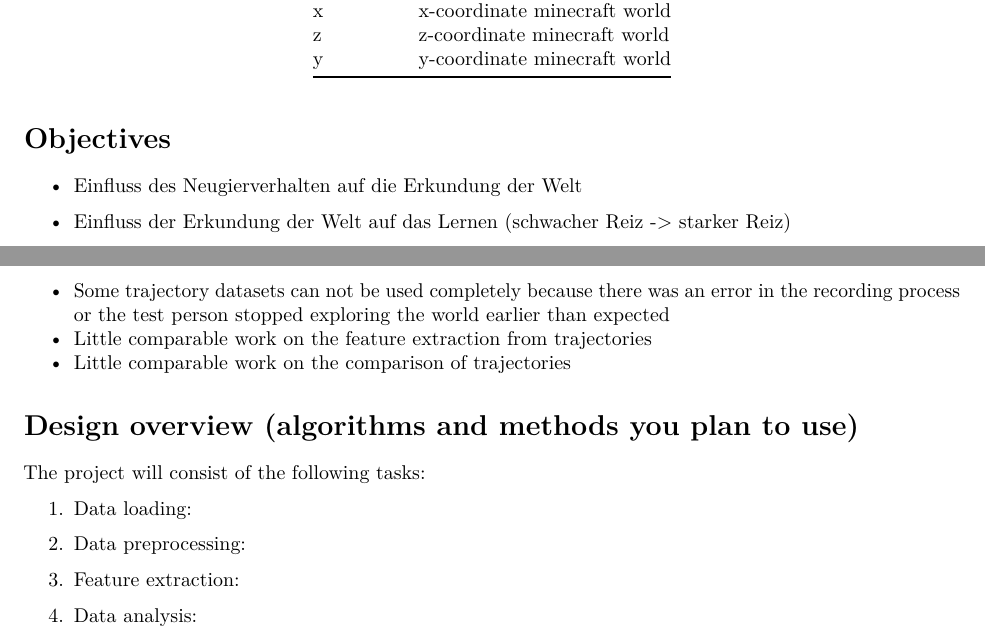
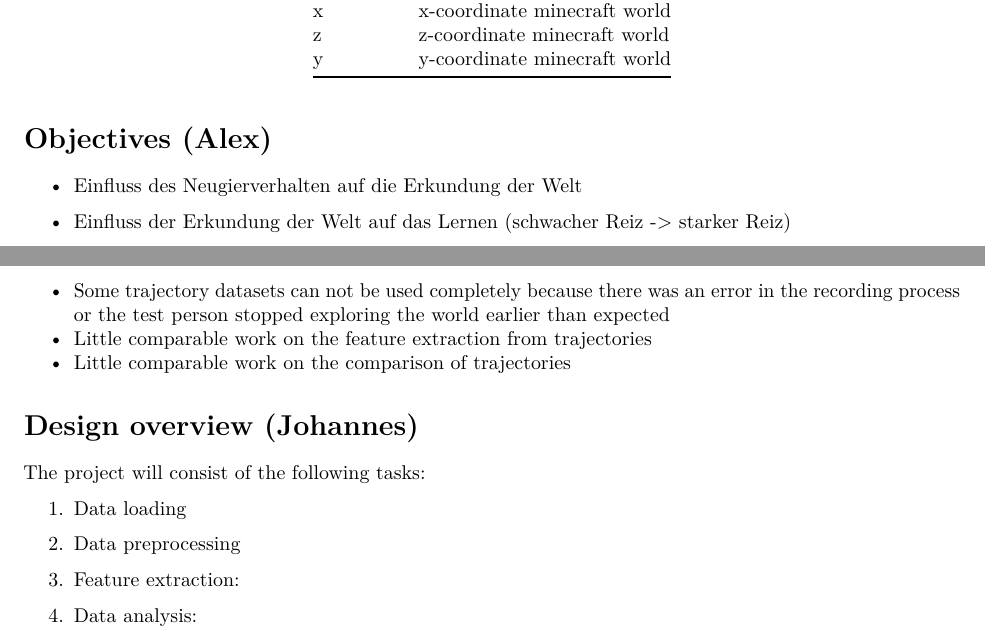
Before and after one commit to AJwgnr/DataScienceInR, an R Markdown document (writings/proposal/proposal.Rmd): two parts of pages 4 and 5 of 6, joined at a grey line, cut so that both start at the same text. Rendered offline with R 4.5, knitr and Pandoc, then LaTeX, with nearby package versions.

Commit message:
proposal

```diff
--- a/writings/proposal/proposal.Rmd
+++ b/writings/proposal/proposal.Rmd
@@ -98,7 +98,7 @@ Movement Data:
 | y         |y-coordinate minecraft world  |
 
 
-# Objectives
+# Objectives (Alex)
 
 * Einfluss des Neugierverhalten auf die Erkundung der Welt
 * Einfluss der Erkundung der Welt auf das Lernen (schwacher Reiz -> starker Reiz)
@@ -120,17 +120,16 @@ Movement Data:
 * Little comparable work on the comparison of trajectories
 
 
-# Design overview (algorithms and methods you plan to use)
+# Design overview (Johannes)
 The project will consist of the following tasks:
 
-1. Data loading:
-2. Data preprocessing:
+1. Data loading
+2. Data preprocessing
 3. Feature extraction:
 
 4. Data analysis:
+
 5. Visualization:
-
-
 
 
 
```
Also changed, not shown: writings/proposal/proposal.Rmd (4 more changed lines).
